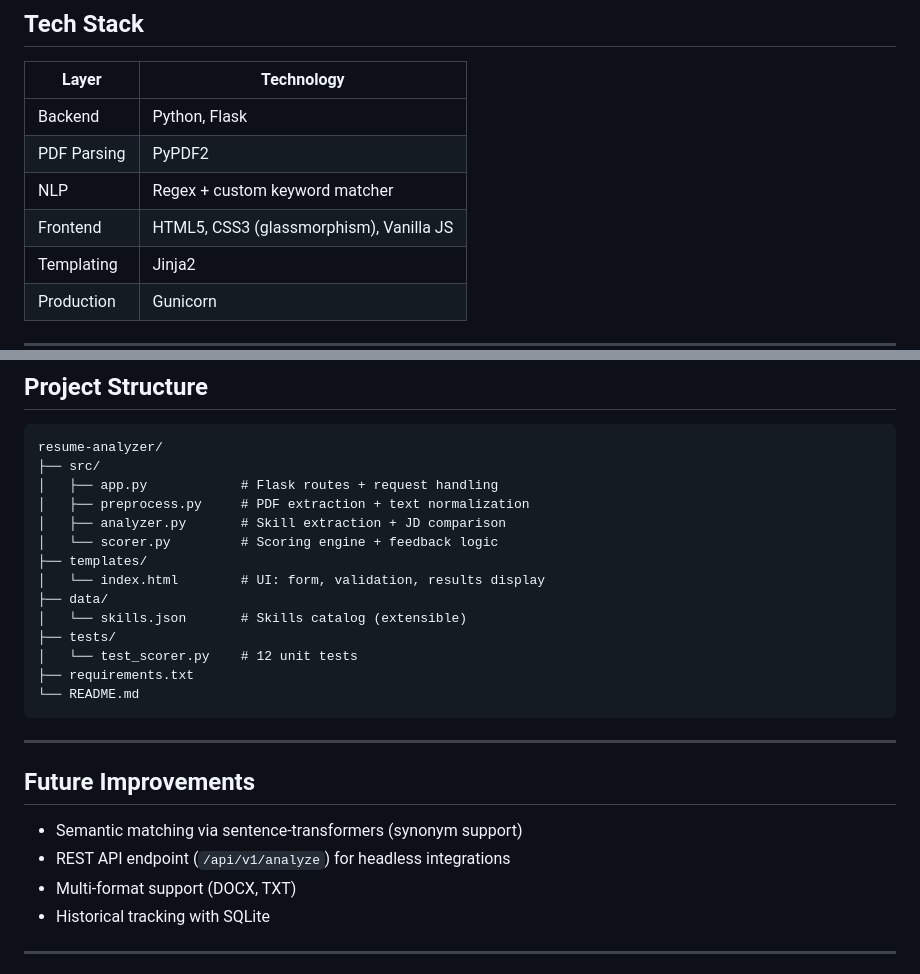
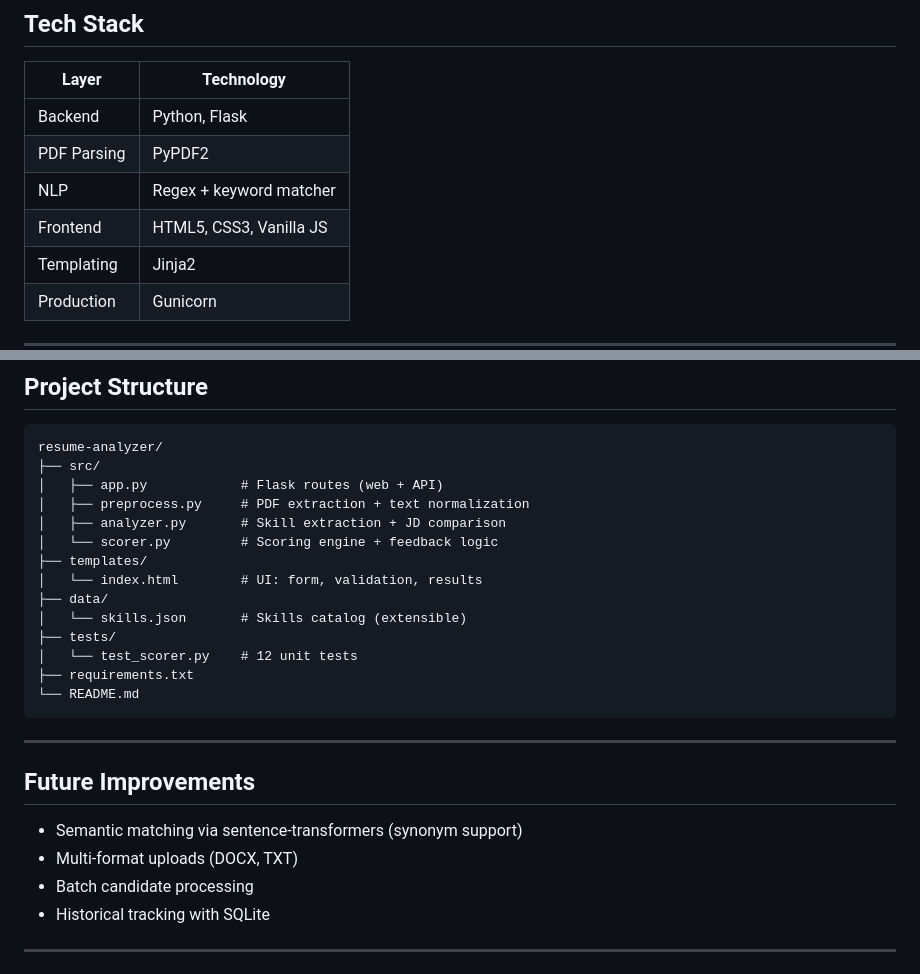
Before and after one commit to romesh45/resume-analyzer, a Markdown page: README.md, 2 parts joined by grey strips. Drawn GitHub-style.

````diff
--- a/README.md
+++ b/README.md
@@ -66,8 +94,8 @@ Input  ──→  Preprocess  ──→  Analyze  ──→  Score & Render
 |-------|-----------|
 | Backend | Python, Flask |
 | PDF Parsing | PyPDF2 |
-| NLP | Regex + custom keyword matcher |
-| Frontend | HTML5, CSS3 (glassmorphism), Vanilla JS |
+| NLP | Regex + keyword matcher |
+| Frontend | HTML5, CSS3, Vanilla JS |
 | Templating | Jinja2 |
 | Production | Gunicorn |
 
@@ -107,12 +135,12 @@ python -m unittest tests.test_scorer -v
 ```
 resume-analyzer/
 ├── src/
-│   ├── app.py            # Flask routes + request handling
+│   ├── app.py            # Flask routes (web + API)
 │   ├── preprocess.py     # PDF extraction + text normalization
 │   ├── analyzer.py       # Skill extraction + JD comparison
 │   └── scorer.py         # Scoring engine + feedback logic
 ├── templates/
-│   └── index.html        # UI: form, validation, results display
+│   └── index.html        # UI: form, validation, results
 ├── data/
 │   └── skills.json       # Skills catalog (extensible)
 ├── tests/
@@ -126,8 +154,8 @@ resume-analyzer/
 ## Future Improvements
 
 - Semantic matching via sentence-transformers (synonym support)
-- REST API endpoint (`/api/v1/analyze`) for headless integrations
-- Multi-format support (DOCX, TXT)
+- Multi-format uploads (DOCX, TXT)
+- Batch candidate processing
 - Historical tracking with SQLite
 
 ---
````
Also changed, not shown: other parts of README.md (+45 -17 lines).
